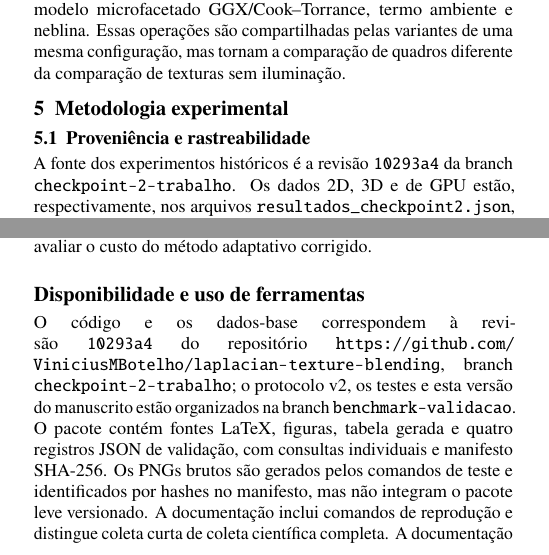
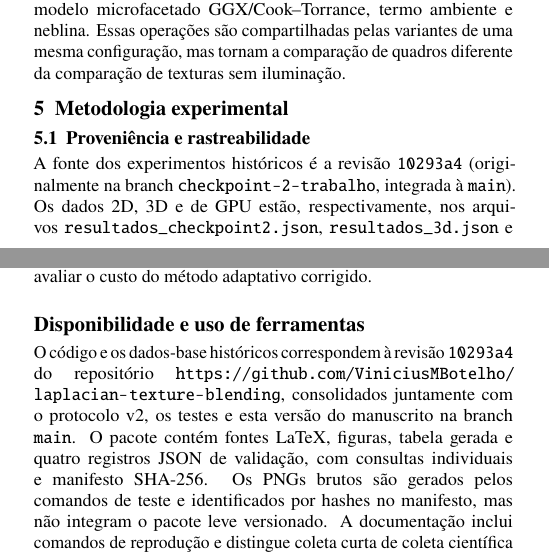
Before and after one commit to ViniciusMBotelho/laplacian-texture-blending, a LaTeX document (paper/artigo.tex, which reads paper/conteudo.tex): two parts of the columns of pages 3 and 10 of 11, joined at a grey line, cut so that both start at the same text. Compiled offline with pdfLaTeX.

Commit message:
docs(paper): atualizar referencias de branch para main apos consolidacao

```diff
--- a/paper/conteudo.tex
+++ b/paper/conteudo.tex
@@ -199,7 +199,7 @@ A composição de três camadas é hierárquica: primeiro mistura as duas fontes
 
 \section{Metodologia experimental}
 \subsection{Proveniência e rastreabilidade}
-A fonte dos experimentos históricos é a revisão \texttt{10293a4} da branch \texttt{checkpoint-2-trabalho}. Os dados 2D, 3D e de GPU estão, respectivamente, nos arquivos \texttt{resultados\_checkpoint2.json}, \texttt{resultados\_3d.json} e \texttt{resultados\_gpu.json} de v1. A implementação v2 está na branch \texttt{benchmark-validacao}; seus registros têm \texttt{schemaVersion=2} e são apresentados separadamente. Os dados preservados, as tabelas geradas e o manifesto SHA-256 permitem distinguir as duas etapas, sem converter ou misturar medições antigas com novas.
+A fonte dos experimentos históricos é a revisão \texttt{10293a4} (originalmente na branch \texttt{checkpoint-2-trabalho}, integrada à \texttt{main}). Os dados 2D, 3D e de GPU estão, respectivamente, nos arquivos \texttt{resultados\_checkpoint2.json}, \texttt{resultados\_3d.json} e \texttt{resultados\_gpu.json} de v1. A implementação v2, consolidada na branch \texttt{main}, produz registros com \texttt{schemaVersion=2} apresentados separadamente. Os dados preservados, as tabelas geradas e o manifesto SHA-256 permitem distinguir as duas etapas, sem converter ou misturar medições antigas com novas.
 
 Na consolidação, reexecutamos os quatro casos numéricos 2D com uma repetição por variante para verificar as métricas determinísticas e recalculamos SSIM dos quadros de GPU preservados. As durações de CPU dessa verificação não substituem as medições anteriores. Os tempos de desempenho históricos são os registros de 21 de novembro de 2026, cujo dataset preserva agregados, mas não consultas individuais nem sua contagem válida. As consultas de validação de v2 foram coletadas em 24 de novembro de 2026, em outro equipamento, com dados individuais preservados; elas não substituem ou reconstituem as sessões históricas.
 
@@ -431,7 +431,7 @@ A seleção adaptativa histórica evidencia a importância da anisotropia e a de
 Como continuação, é necessário executar a coleta completa já implementada, com cinco sessões e 100 rodadas por método, avaliar estabilidade do aquecimento e ampliar materiais, dispositivos e condições de câmera. A avaliação temporal de câmera e máscara animadas e a normalização explícita de espaços de cor permitirão testar outros limites. A identidade telescópica e a formulação do erro organizam a interpretação, enquanto testes e consultas auditáveis tornam explícitas as condições empíricas. Os resultados apoiam o salto par no cenário estudado e fornecem uma base controlada para avaliar o custo do método adaptativo corrigido.
 
 \section*{Disponibilidade e uso de ferramentas}
-O código e os dados-base correspondem à revisão \texttt{10293a4} do repositório \url{https://github.com/ViniciusMBotelho/laplacian-texture-blending}, branch \texttt{checkpoint-2-trabalho}; o protocolo v2, os testes e esta versão do manuscrito estão organizados na branch \texttt{benchmark-validacao}. O pacote contém fontes LaTeX, figuras, tabela gerada e quatro registros JSON de validação, com consultas individuais e manifesto SHA-256. Os PNGs brutos são gerados pelos comandos de teste e identificados por hashes no manifesto, mas não integram o pacote leve versionado. A documentação inclui comandos de reprodução e distingue coleta curta de coleta científica completa. A documentação anterior registra assistência do Google Gemini; esta consolidação utilizou ChatGPT/Codex para auditoria, redação técnica, conferência bibliográfica, instrumentação e testes automatizados. As medições históricas são separadas das novas validações. A aprovação científica, autoral e editorial final cabe aos autores e ao orientador.
+O código e os dados-base históricos correspondem à revisão \texttt{10293a4} do repositório \url{https://github.com/ViniciusMBotelho/laplacian-texture-blending}, consolidados juntamente com o protocolo v2, os testes e esta versão do manuscrito na branch \texttt{main}. O pacote contém fontes LaTeX, figuras, tabela gerada e quatro registros JSON de validação, com consultas individuais e manifesto SHA-256. Os PNGs brutos são gerados pelos comandos de teste e identificados por hashes no manifesto, mas não integram o pacote leve versionado. A documentação inclui comandos de reprodução e distingue coleta curta de coleta científica completa. A documentação anterior registra assistência do Google Gemini; esta consolidação utilizou ChatGPT/Codex para auditoria, redação técnica, conferência bibliográfica, instrumentação e testes automatizados. As medições históricas são separadas das novas validações. A aprovação científica, autoral e editorial final cabe aos autores e ao orientador.
 
 \balance
 \bibliography{referencias}
```
